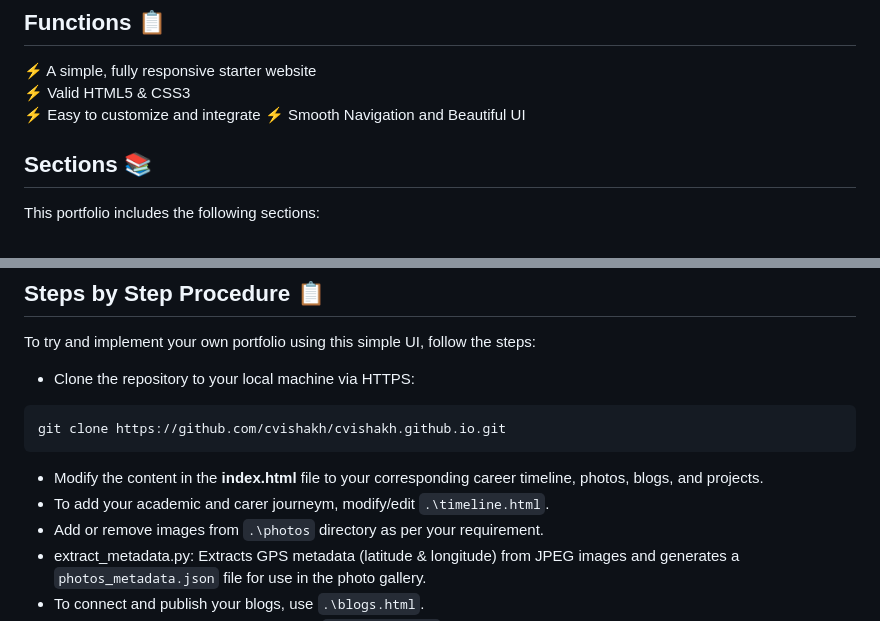
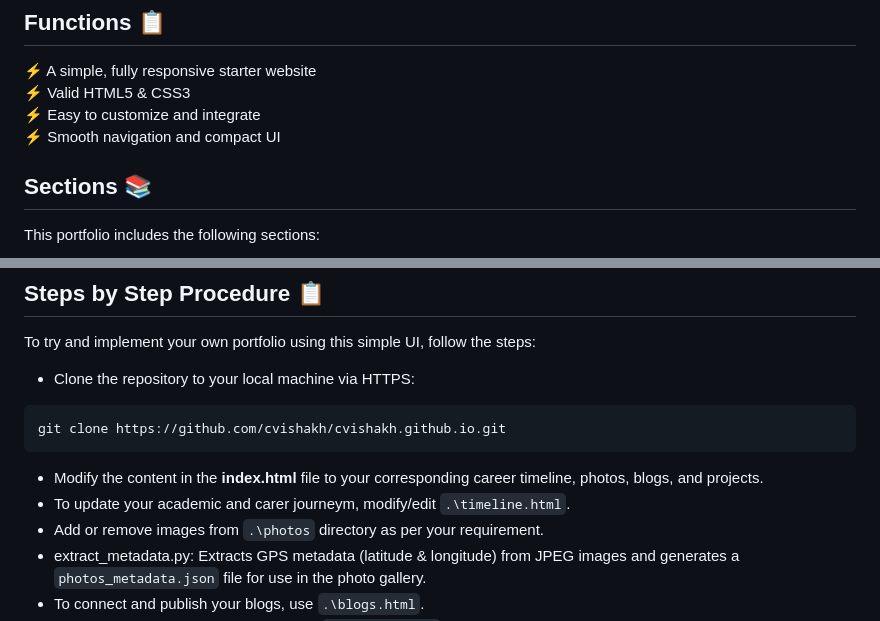
Before and after one commit to cvishakh/cvishakh.github.io, a Markdown page: README.md, 2 parts joined by grey strips. Drawn GitHub-style.

````diff
--- a/README.md
+++ b/README.md
@@ -21,8 +21,8 @@
 ## Functions 📋
 ⚡️ A simple, fully responsive starter website\
 ⚡️ Valid HTML5 & CSS3\
-⚡️ Easy to customize and integrate
-⚡️ Smooth Navigation and Beautiful UI
+⚡️ Easy to customize and integrate\
+⚡️ Smooth navigation and compact UI
 
 ## Sections 📚
 This portfolio includes the following sections:
@@ -42,7 +42,7 @@ git clone https://github.com/cvishakh/cvishakh.github.io.git
 ```
 
 - Modify the content in the <b>index.html</b> file to your corresponding career timeline, photos, blogs, and projects.
-- To add your academic and carer journeym, modify/edit `.\timeline.html`.
+- To update your academic and carer journeym, modify/edit `.\timeline.html`.
 - Add or remove images from `.\photos` directory as per your requirement.
 - extract_metadata.py: Extracts GPS metadata (latitude & longitude) from JPEG images and generates a `photos_metadata.json` file for use in the photo gallery.
 - To connect and publish your blogs, use `.\blogs.html`.
````
